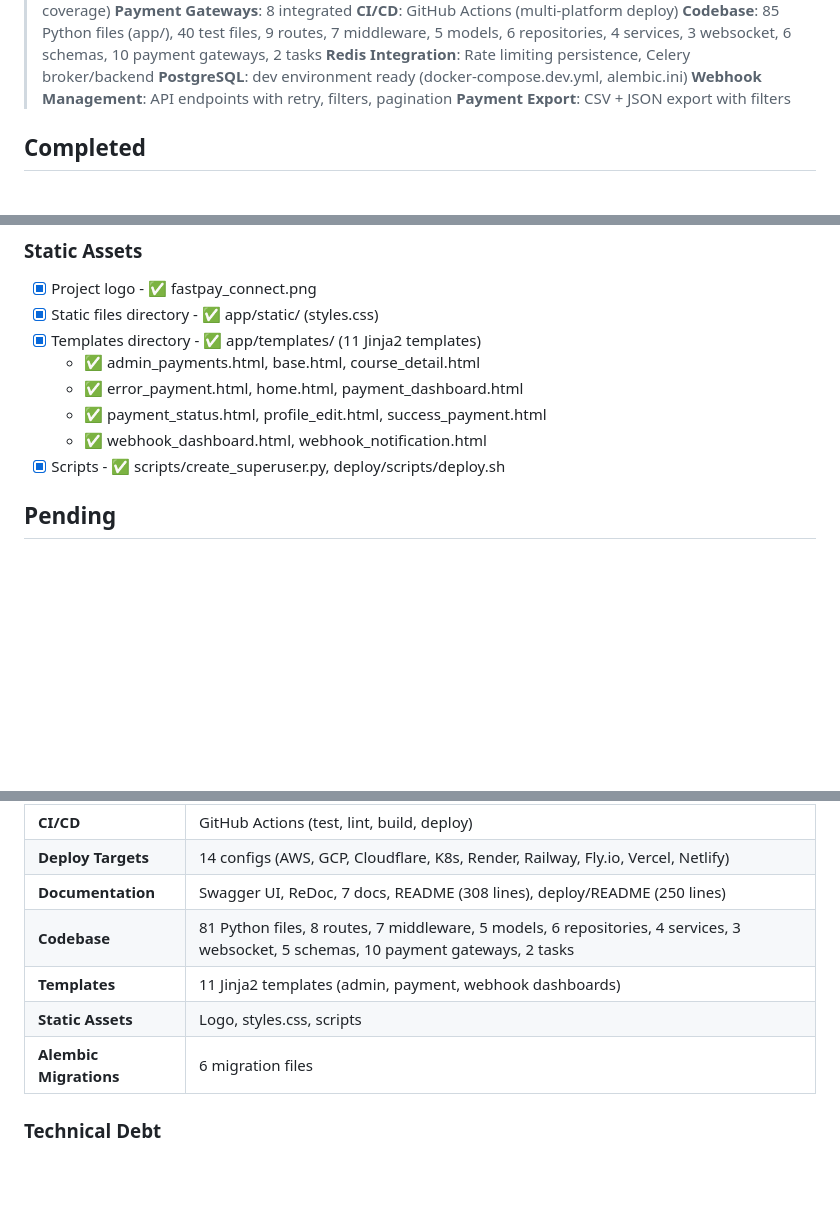
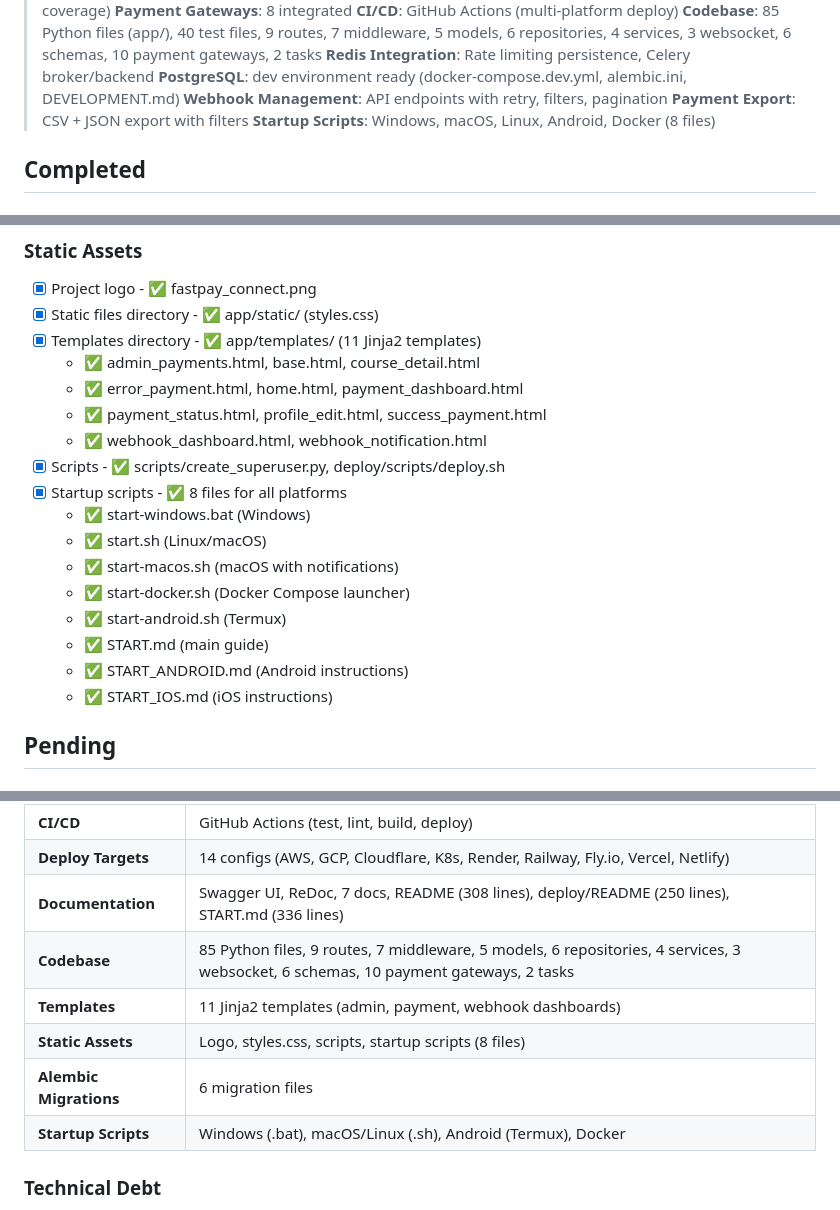
Before and after one commit to QuadDarv1ne/fastpay_connect, a Markdown page: todo.md, 3 parts joined by grey strips. Rendered like a GitHub page; blank space fills up the shorter version.

Commit message:
docs: Update todo.md with startup scripts info

```diff
--- a/todo.md
+++ b/todo.md
@@ -7,9 +7,10 @@
 > **CI/CD**: GitHub Actions (multi-platform deploy)
 > **Codebase**: 85 Python files (app/), 40 test files, 9 routes, 7 middleware, 5 models, 6 repositories, 4 services, 3 websocket, 6 schemas, 10 payment gateways, 2 tasks
 > **Redis Integration**: Rate limiting persistence, Celery broker/backend
-> **PostgreSQL**: dev environment ready (docker-compose.dev.yml, alembic.ini)
+> **PostgreSQL**: dev environment ready (docker-compose.dev.yml, alembic.ini, DEVELOPMENT.md)
 > **Webhook Management**: API endpoints with retry, filters, pagination
 > **Payment Export**: CSV + JSON export with filters
+> **Startup Scripts**: Windows, macOS, Linux, Android, Docker (8 files)
 
 ## Completed
 
@@ -214,6 +215,15 @@
   - ✅ payment_status.html, profile_edit.html, success_payment.html
   - ✅ webhook_dashboard.html, webhook_notification.html
 - [x] Scripts - ✅ scripts/create_superuser.py, deploy/scripts/deploy.sh
+- [x] Startup scripts - ✅ 8 files for all platforms
+  - ✅ start-windows.bat (Windows)
+  - ✅ start.sh (Linux/macOS)
+  - ✅ start-macos.sh (macOS with notifications)
+  - ✅ start-docker.sh (Docker Compose launcher)
+  - ✅ start-android.sh (Termux)
+  - ✅ START.md (main guide)
+  - ✅ START_ANDROID.md (Android instructions)
+  - ✅ START_IOS.md (iOS instructions)
 
 ## Pending
 
@@ -264,11 +274,12 @@
 | **Multi-currency** | 10 currencies (RUB base) |
 | **CI/CD** | GitHub Actions (test, lint, build, deploy) |
 | **Deploy Targets** | 14 configs (AWS, GCP, Cloudflare, K8s, Render, Railway, Fly.io, Vercel, Netlify) |
-| **Documentation** | Swagger UI, ReDoc, 7 docs, README (308 lines), deploy/README (250 lines) |
-| **Codebase** | 81 Python files, 8 routes, 7 middleware, 5 models, 6 repositories, 4 services, 3 websocket, 5 schemas, 10 payment gateways, 2 tasks |
+| **Documentation** | Swagger UI, ReDoc, 7 docs, README (308 lines), deploy/README (250 lines), START.md (336 lines) |
+| **Codebase** | 85 Python files, 9 routes, 7 middleware, 5 models, 6 repositories, 4 services, 3 websocket, 6 schemas, 10 payment gateways, 2 tasks |
 | **Templates** | 11 Jinja2 templates (admin, payment, webhook dashboards) |
-| **Static Assets** | Logo, styles.css, scripts |
+| **Static Assets** | Logo, styles.css, scripts, startup scripts (8 files) |
 | **Alembic Migrations** | 6 migration files |
+| **Startup Scripts** | Windows (.bat), macOS/Linux (.sh), Android (Termux), Docker |
 
 ### Technical Debt
 - [x] Webhook security middleware - ✅ app/middleware/webhook_security.py
```
Also changed, not shown: other parts of todo.md (+1 -1 lines).
